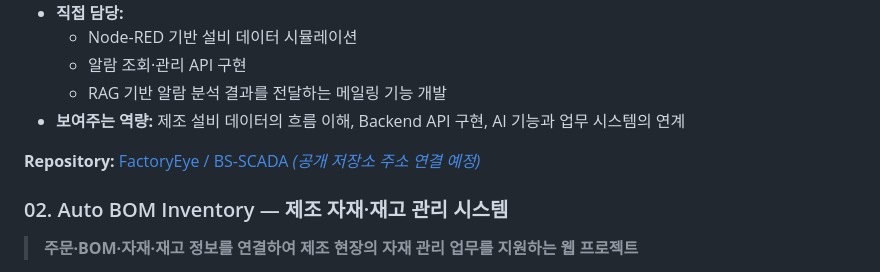
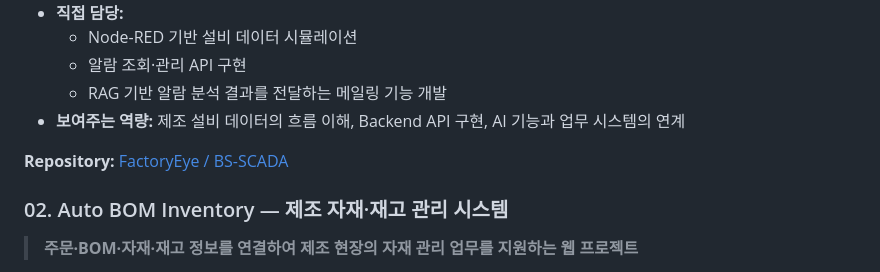
Before and after one commit to pyosjung/pyosjung, a Markdown page: README.md, the part around the change. Rendered like a GitHub page.

```diff
--- a/README.md
+++ b/README.md
@@ -34,7 +34,7 @@
   - RAG 기반 알람 분석 결과를 전달하는 메일링 기능 개발
 - **보여주는 역량:** 제조 설비 데이터의 흐름 이해, Backend API 구현, AI 기능과 업무 시스템의 연계
 
-**Repository:** [FactoryEye / BS-SCADA *(공개 저장소 주소 연결 예정)*  ](https://github.com/sleeping-6eauty/BS-SCADA)
+**Repository:** [FactoryEye / BS-SCADA](https://github.com/sleeping-6eauty/BS-SCADA)
 
 ### 02. Auto BOM Inventory — 제조 자재·재고 관리 시스템
 
```
